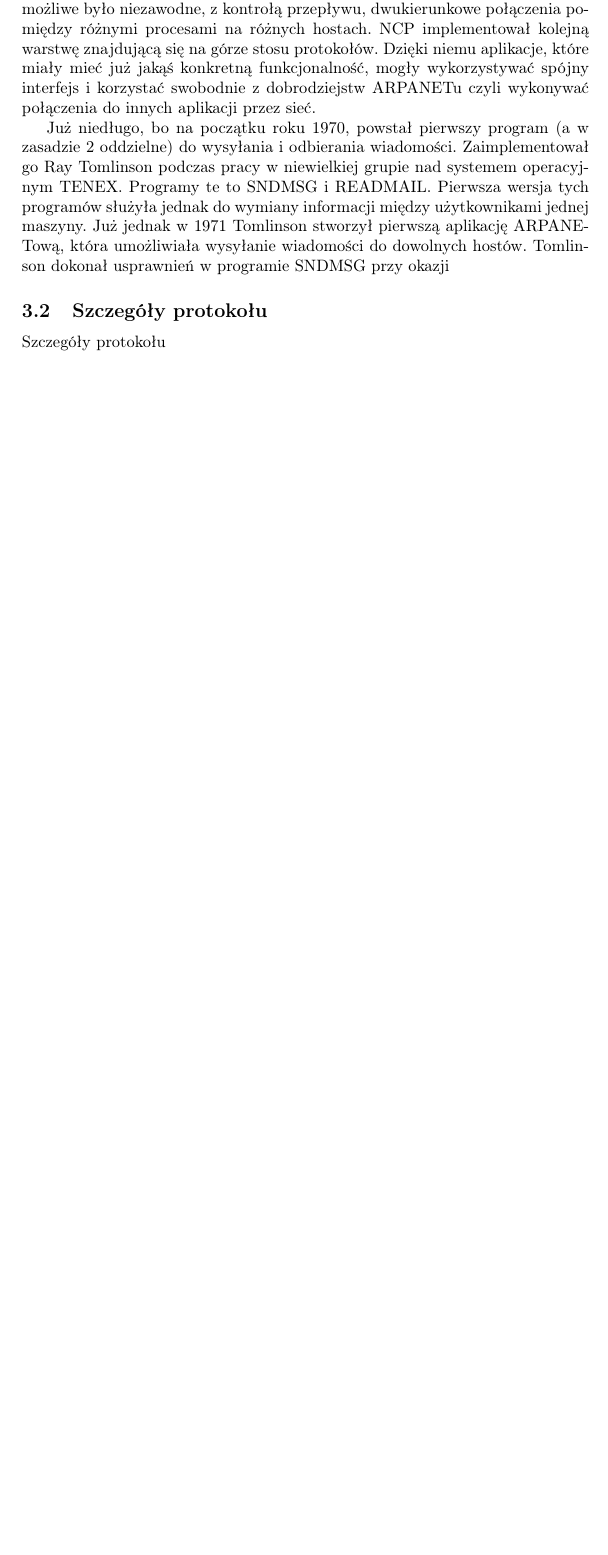
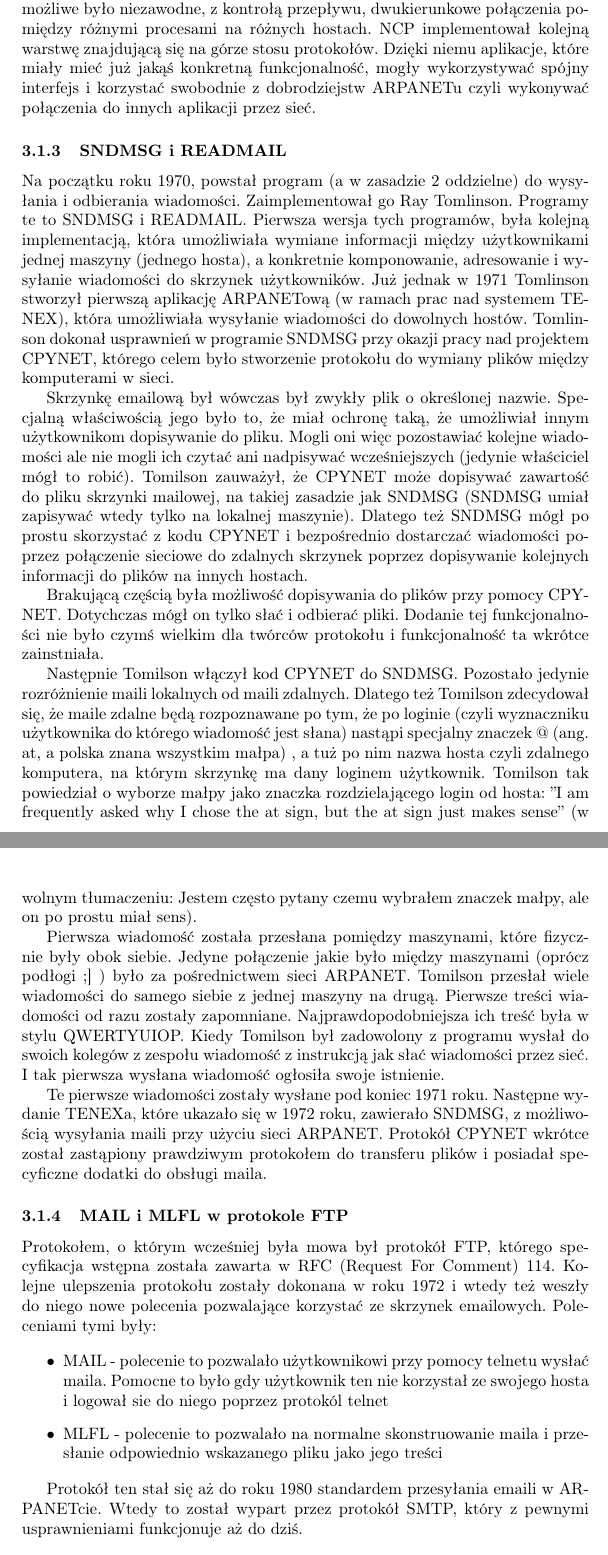
Before and after one commit to ravikumar10/mimeparser, a LaTeX document (docs/tex/t.tex, which reads docs/tex/x.tex): part of page 7 of 11 before the commit and two parts of pages 7 and 8 of 13 after it, the two joined at a grey line, cut so that both start at the same text, the shorter picture padded with empty space. Compiled offline with pdfLaTeX; the source files are stored in an older character set and shown here as Unicode.

Commit message:
historia smtp skonczona

```diff
--- a/docs/tex/x.tex
+++ b/docs/tex/x.tex
@@ -181,13 +181,76 @@
 korzystać swobodnie z dobrodziejstw ARPANETu czyli wykonywać połączenia do
 innych aplikacji przez sieć.
 
-Już niedługo, bo na początku roku 1970, powstał pierwszy program (a w
-zasadzie 2 oddzielne) do wysyłania i odbierania wiadomości. Zaimplementował go
-Ray Tomlinson podczas pracy w niewielkiej grupie nad systemem operacyjnym
-TENEX. Programy te to SNDMSG i READMAIL. Pierwsza wersja tych programów służyła
-jednak do wymiany informacji między użytkownikami jednej maszyny. Już jednak w
-1971 Tomlinson stworzył pierwszą aplikację ARPANETową, która umożliwiała
-wysyłanie wiadomości do dowolnych hostów. Tomlinson dokonał usprawnień w
-programie SNDMSG przy okazji
+\subsubsection{SNDMSG i READMAIL}
 
+Na początku roku 1970, powstał program (a w zasadzie 2
+oddzielne) do wysyłania i odbierania wiadomości. Zaimplementował go Ray
+Tomlinson. Programy te to SNDMSG i READMAIL. Pierwsza wersja tych
+programów, była kolejną implementacją, która umożliwiała wymiane
+informacji między użytkownikami jednej maszyny (jednego hosta), a konkretnie
+komponowanie, adresowanie i wysyłanie wiadomości do skrzynek użytkowników. Już
+jednak w 1971 Tomlinson stworzył pierwszą aplikację ARPANETową (w ramach prac
+nad systemem TENEX), która umożliwiała wysyłanie wiadomości do dowolnych
+hostów. Tomlinson dokonał usprawnień w programie SNDMSG przy okazji pracy nad
+projektem CPYNET, którego celem było stworzenie protokołu do wymiany plików
+między komputerami w sieci.
 
+Skrzynkę emailową był wówczas był zwykły plik o określonej nazwie. Specjalną
+właściwością jego było to, że miał ochronę taką, że umożliwiał innym
+użytkownikom dopisywanie do pliku. Mogli oni więc pozostawiać kolejne
+wiadomości ale nie mogli ich czytać ani nadpisywać wcześniejszych (jedynie
+właściciel mógł to robić). Tomilson zauważył, że CPYNET może dopisywać zawartość
+do pliku skrzynki mailowej, na takiej zasadzie jak SNDMSG (SNDMSG umiał
+zapisywać wtedy tylko na lokalnej maszynie). Dlatego też SNDMSG mógł po prostu
+skorzystać z kodu CPYNET i bezpośrednio dostarczać wiadomości poprzez
+połączenie sieciowe do zdalnych skrzynek poprzez dopisywanie kolejnych
+informacji do plików na innych hostach.
+
+Brakującą częścią była możliwość dopisywania do plików przy pomocy CPYNET.
+Dotychczas mógł on tylko słać i odbierać pliki. Dodanie tej funkcjonalności nie
+było czymś wielkim dla twórców protokołu i funkcjonalność ta wkrótce
+zainstniała.
+
+Następnie Tomilson włączył kod CPYNET do SNDMSG. Pozostało jedynie rozróżnienie
+maili lokalnych od maili zdalnych. Dlatego też Tomilson zdecydował się, że
+maile zdalne będą rozpoznawane po tym, że po loginie (czyli wyznaczniku
+użytkownika do którego wiadomość jest słana) nastąpi specjalny znaczek @ (ang.
+at, a polska znana wszystkim małpa) , a tuż po nim nazwa hosta czyli zdalnego
+komputera, na którym skrzynkę ma dany loginem użytkownik. Tomilson tak
+powiedział o wyborze małpy jako znaczka rozdzielającego login od hosta: ''I am
+frequently asked why I chose the at sign, but  the at sign just makes sense''
+(w wolnym tłumaczeniu: Jestem często pytany czemu wybrałem znaczek małpy, ale
+on po prostu miał sens).
+
+Pierwsza wiadomość została przesłana pomiędzy maszynami, które fizycznie były
+obok siebie. Jedyne połączenie jakie było między maszynami (oprócz podłogi ;] )
+było za pośrednictwem sieci ARPANET. Tomilson przesłał wiele wiadomości do
+samego siebie z jednej maszyny na drugą. Pierwsze treści wiadomości od razu
+zostały zapomniane. Najprawdopodobniejsza ich treść była w stylu QWERTYUIOP.
+Kiedy Tomilson był zadowolony z programu wysłał do swoich kolegów z zespołu
+wiadomość z instrukcją jak słać wiadomości przez sieć. I tak pierwsza
+wysłana wiadomość ogłosiła swoje istnienie.
+
+Te pierwsze wiadomości zostały wysłane pod koniec 1971 roku. Następne wydanie
+TENEXa, które ukazało się w 1972 roku, zawierało SNDMSG, z możliwością
+wysyłania maili przy użyciu sieci ARPANET. Protokół CPYNET wkrótce został
+zastąpiony prawdziwym protokołem do transferu plików i posiadał specyficzne
+dodatki do obsługi maila.
+
+\subsubsection{MAIL i MLFL w protokole FTP}
+Protokołem, o którym wcześniej była mowa był protokół FTP, którego specyfikacja
+wstępna została zawarta w RFC (Request For Comment) 114. Kolejne ulepszenia
+protokołu zostały dokonana w roku 1972 i wtedy też weszły do niego nowe polecenia pozwalające
+korzystać ze skrzynek emailowych. Poleceniami tymi były:
+
+\begin{itemize}
+  \item MAIL - polecenie to pozwalało użytkownikowi przy pomocy telnetu wysłać
+  maila. Pomocne to było gdy użytkownik ten nie korzystał ze swojego hosta i
+  logował sie do niego poprzez protokól telnet
+  \item MLFL - polecenie to pozwalało na normalne skonstruowanie maila i
+  przesłanie odpowiednio wskazanego pliku jako jego treści
+\end{itemize}
+
+Protokół ten stał się aż do roku 1980 standardem przesyłania emaili w
+ARPANETcie. Wtedy to został wypart przez protokół SMTP, który z pewnymi
+usprawnieniami funkcjonuje aż do dziś.
@@ -194,7 +288,7 @@
 
 \subsection{Szczegóły protokołu}
 
-Szczegóły protokołu
+W 1982 roku powstało główne RFC opisujące protokół SMTP - RFC 821.
 
 \subsubsection{Komunikacja klient-serwer}
 
```
Also changed, not shown: docs/tex/t.bib (+3 -0 lines), docs/tex/first_message.jpg (added), docs/tex/t.pdf, docs/tex/x.tex (33 more changed lines).
